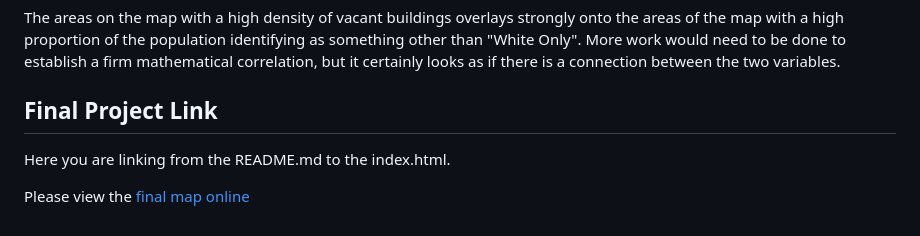
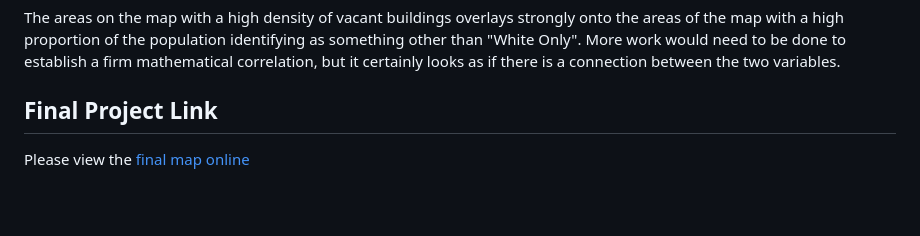
Before and after one commit to 1sbergman/Milwaukee_Vacant, a Markdown page: README.md, the part around the change printed below. Drawn GitHub-style; blank space fills up the shorter version.

```diff
--- a/README.md
+++ b/README.md
@@ -46,5 +46,4 @@ The areas on the map with a high density of vacant buildings overlays strongly o
 
 ## Final Project Link
 
-Here you are linking from the README.md to the index.html.
 
```
Also changed, not shown: other parts of README.md (+2 -1 lines).
